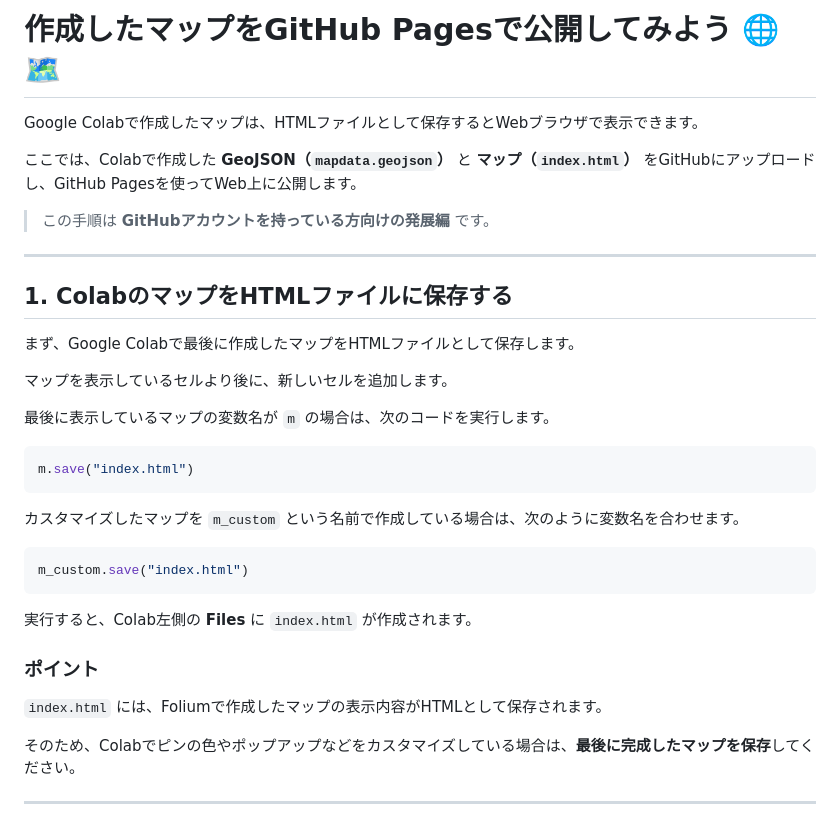
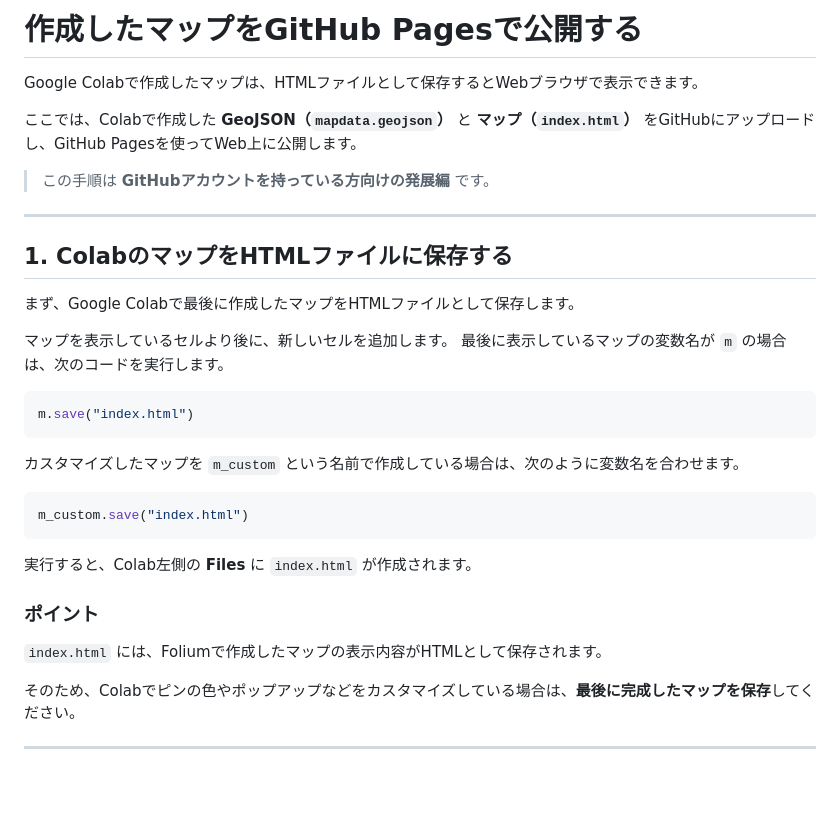
Before and after one commit to crispytaffy/digitech2026, a Markdown page: BROWSE_COLAB_MAP.md, the part around the change. Rendered like a GitHub page; blank space fills up the shorter version.

Commit message:
Update a file

````diff
--- a/BROWSE_MAP.md
+++ b/BROWSE_COLAB_MAP.md
@@ -1,11 +1,8 @@
-# 作成したマップをGitHub Pagesで公開してみよう 🌐🗺️
+# 作成したマップをGitHub Pagesで公開する
 
-Google
-Colabで作成したマップは、HTMLファイルとして保存するとWebブラウザで表示できます。
+Google Colabで作成したマップは、HTMLファイルとして保存するとWebブラウザで表示できます。
 
-ここでは、Colabで作成した **GeoJSON（`mapdata.geojson`）** と
-**マップ（`index.html`）** をGitHubにアップロードし、GitHub
-Pagesを使ってWeb上に公開します。
+ここでは、Colabで作成した **GeoJSON（`mapdata.geojson`）** と **マップ（`index.html`）** をGitHubにアップロードし、GitHub Pagesを使ってWeb上に公開します。
 
 > この手順は **GitHubアカウントを持っている方向けの発展編** です。
 
@@ -16,16 +13,13 @@ Pagesを使ってWeb上に公開します。
 まず、Google Colabで最後に作成したマップをHTMLファイルとして保存します。
 
 マップを表示しているセルより後に、新しいセルを追加します。
-
-最後に表示しているマップの変数名が `m`
-の場合は、次のコードを実行します。
+最後に表示しているマップの変数名が `m` の場合は、次のコードを実行します。
 
 ``` python
 m.save("index.html")
 ```
 
-カスタマイズしたマップを `m_custom`
-という名前で作成している場合は、次のように変数名を合わせます。
+カスタマイズしたマップを `m_custom` という名前で作成している場合は、次のように変数名を合わせます。
 
 ``` python
 m_custom.save("index.html")
@@ -35,8 +29,7 @@ m_custom.save("index.html")
 
 ### ポイント
 
-`index.html`
-には、Foliumで作成したマップの表示内容がHTMLとして保存されます。
+`index.html` には、Foliumで作成したマップの表示内容がHTMLとして保存されます。
 
 そのため、Colabでピンの色やポップアップなどをカスタマイズしている場合は、**最後に完成したマップを保存**してください。
 
````
